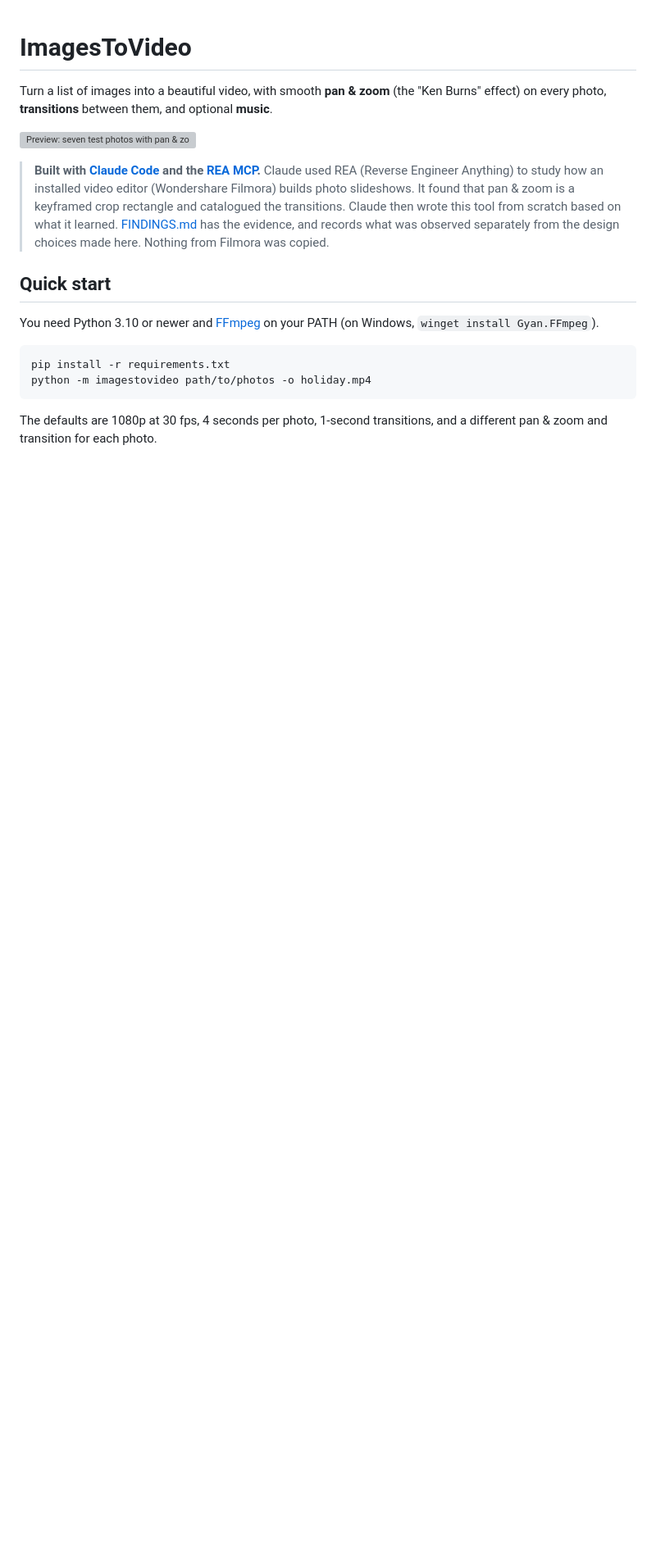
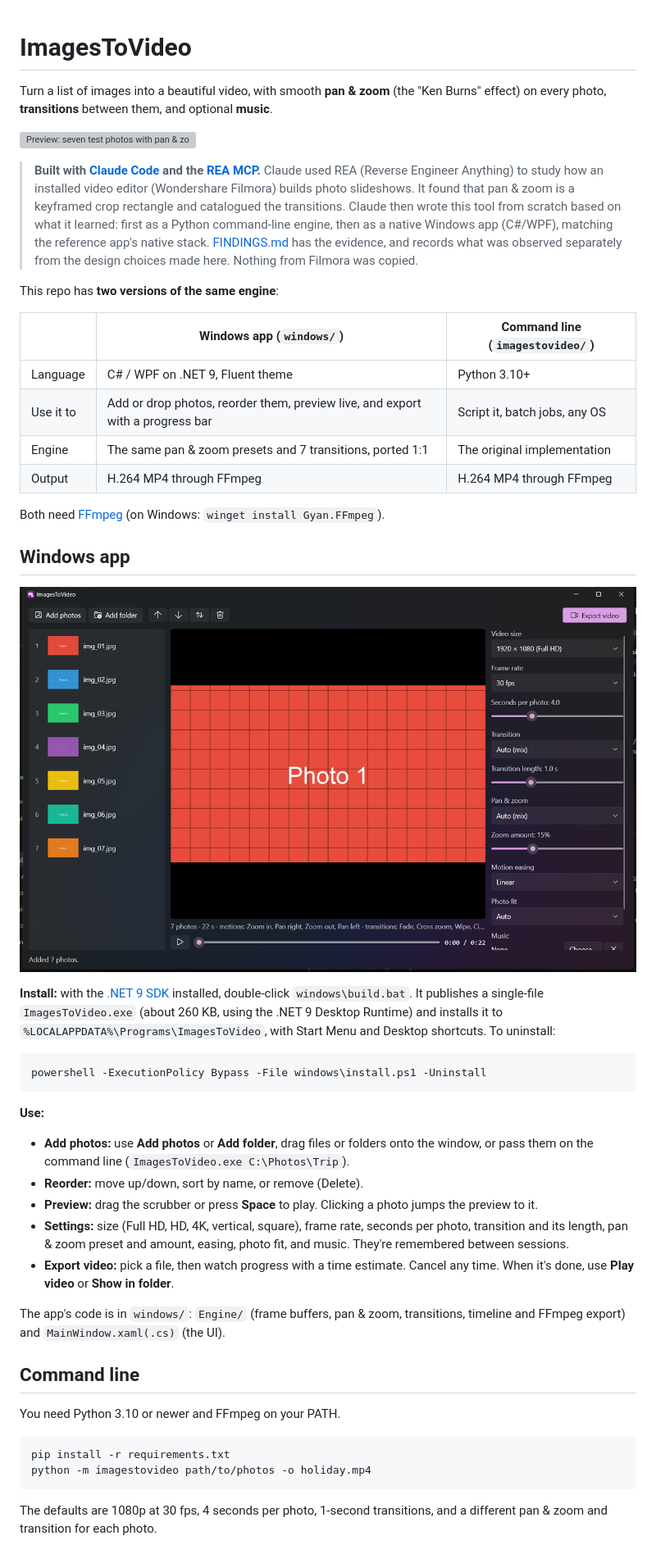
Before and after one commit to AndroPlus/ImagesToVideo, a Markdown page: README.md, the part around one of its changes. Shown at 82% size. GitHub-like rendering; pictures changed too: docs/windows-app.png (added); blank space fills up the shorter version; grey boxes are pictures that could not be loaded.

````diff
--- a/README.md
+++ b/README.md
@@ -8,14 +8,50 @@ photo, **transitions** between them, and optional **music**.
 > **Built with [Claude Code](https://claude.com/claude-code) and the [REA MCP](https://github.com/morluto/rea).**
 > Claude used REA (Reverse Engineer Anything) to study how an installed video editor (Wondershare Filmora)
 > builds photo slideshows. It found that pan & zoom is a keyframed crop rectangle and catalogued the
-> transitions. Claude then wrote this tool from scratch based on what it learned.
+> transitions. Claude then wrote this tool from scratch based on what it learned: first as a Python
+> command-line engine, then as a native Windows app (C#/WPF), matching the reference app's native stack.
 > [FINDINGS.md](FINDINGS.md) has the evidence, and records what was observed separately from the design
 > choices made here. Nothing from Filmora was copied.
 
-## Quick start
+This repo has **two versions of the same engine**:
 
-You need Python 3.10 or newer and [FFmpeg](https://ffmpeg.org/) on your PATH (on Windows,
-`winget install Gyan.FFmpeg`).
+| | Windows app (`windows/`) | Command line (`imagestovideo/`) |
+|---|---|---|
+| Language | C# / WPF on .NET 9, Fluent theme | Python 3.10+ |
+| Use it to | Add or drop photos, reorder them, preview live, and export with a progress bar | Script it, batch jobs, any OS |
+| Engine | The same pan & zoom presets and 7 transitions, ported 1:1 | The original implementation |
+| Output | H.264 MP4 through FFmpeg | H.264 MP4 through FFmpeg |
+
+Both need [FFmpeg](https://ffmpeg.org/) (on Windows: `winget install Gyan.FFmpeg`).
+
+## Windows app
+
+![ImagesToVideo Windows app: photo list, live preview with scrubber, and settings](docs/windows-app.png)
+
+**Install:** with the [.NET 9 SDK](https://dotnet.microsoft.com/download) installed, double-click `windows\build.bat`.
+It publishes a single-file `ImagesToVideo.exe` (about 260 KB, using the .NET 9 Desktop Runtime) and installs
+it to `%LOCALAPPDATA%\Programs\ImagesToVideo`, with Start Menu and Desktop shortcuts. To uninstall:
+
+```bash
+powershell -ExecutionPolicy Bypass -File windows\install.ps1 -Uninstall
+```
+
+**Use:**
+- **Add photos:** use **Add photos** or **Add folder**, drag files or folders onto the window, or pass them on
+  the command line (`ImagesToVideo.exe C:\Photos\Trip`).
+- **Reorder:** move up/down, sort by name, or remove (Delete).
+- **Preview:** drag the scrubber or press **Space** to play. Clicking a photo jumps the preview to it.
+- **Settings:** size (Full HD, HD, 4K, vertical, square), frame rate, seconds per photo, transition and its length,
+  pan & zoom preset and amount, easing, photo fit, and music. They're remembered between sessions.
+- **Export video:** pick a file, then watch progress with a time estimate. Cancel any time. When it's done, use
+  **Play video** or **Show in folder**.
+
+The app's code is in `windows/`: `Engine/` (frame buffers, pan & zoom, transitions, timeline and FFmpeg
+export) and `MainWindow.xaml(.cs)` (the UI).
+
+## Command line
+
+You need Python 3.10 or newer and FFmpeg on your PATH.
 
 ```bash
 pip install -r requirements.txt
````
Also changed, not shown: other parts of README.md (+4 -4 lines), FINDINGS.md (+8 -0 lines), windows/assets/icon.png (added), 15 other files.
